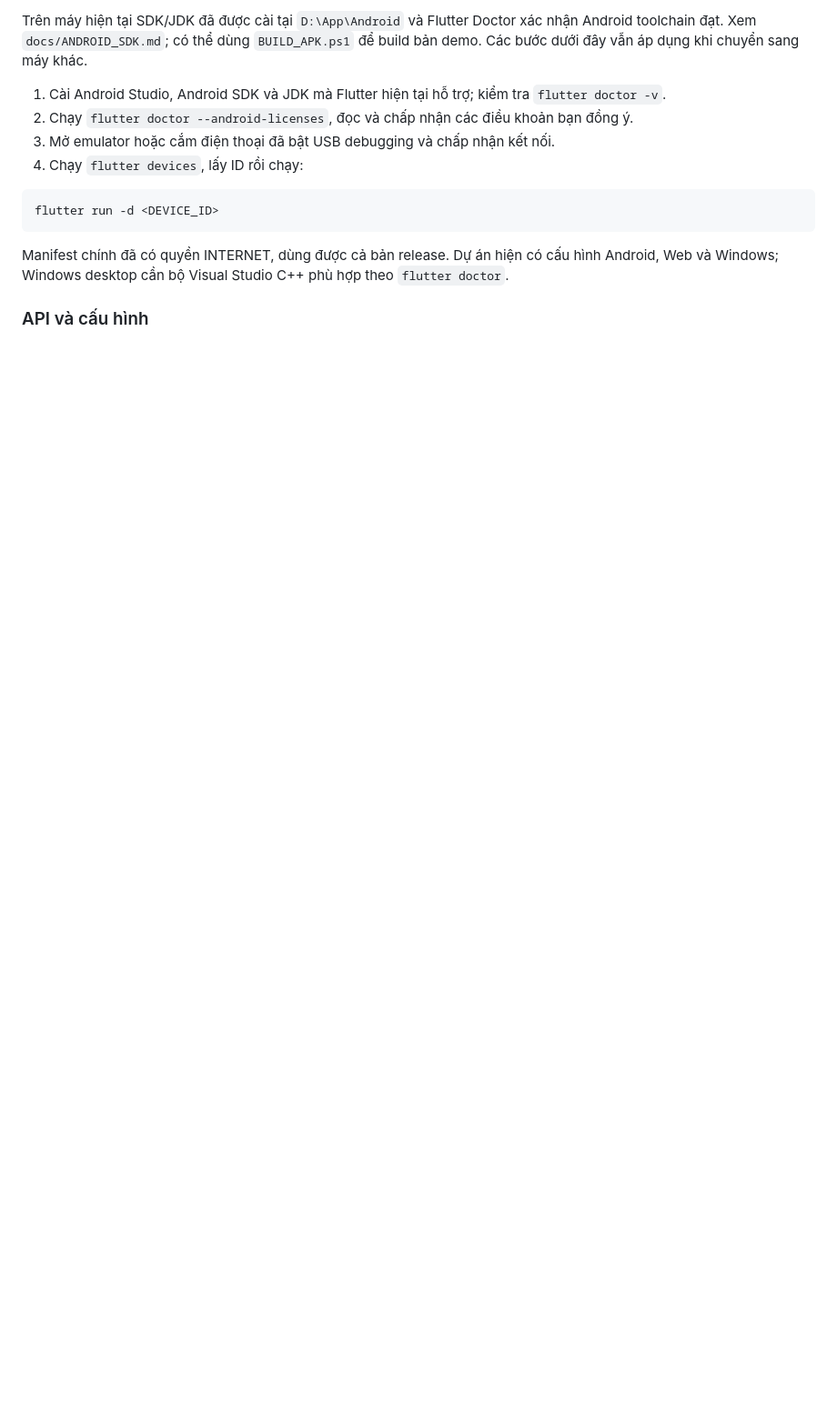
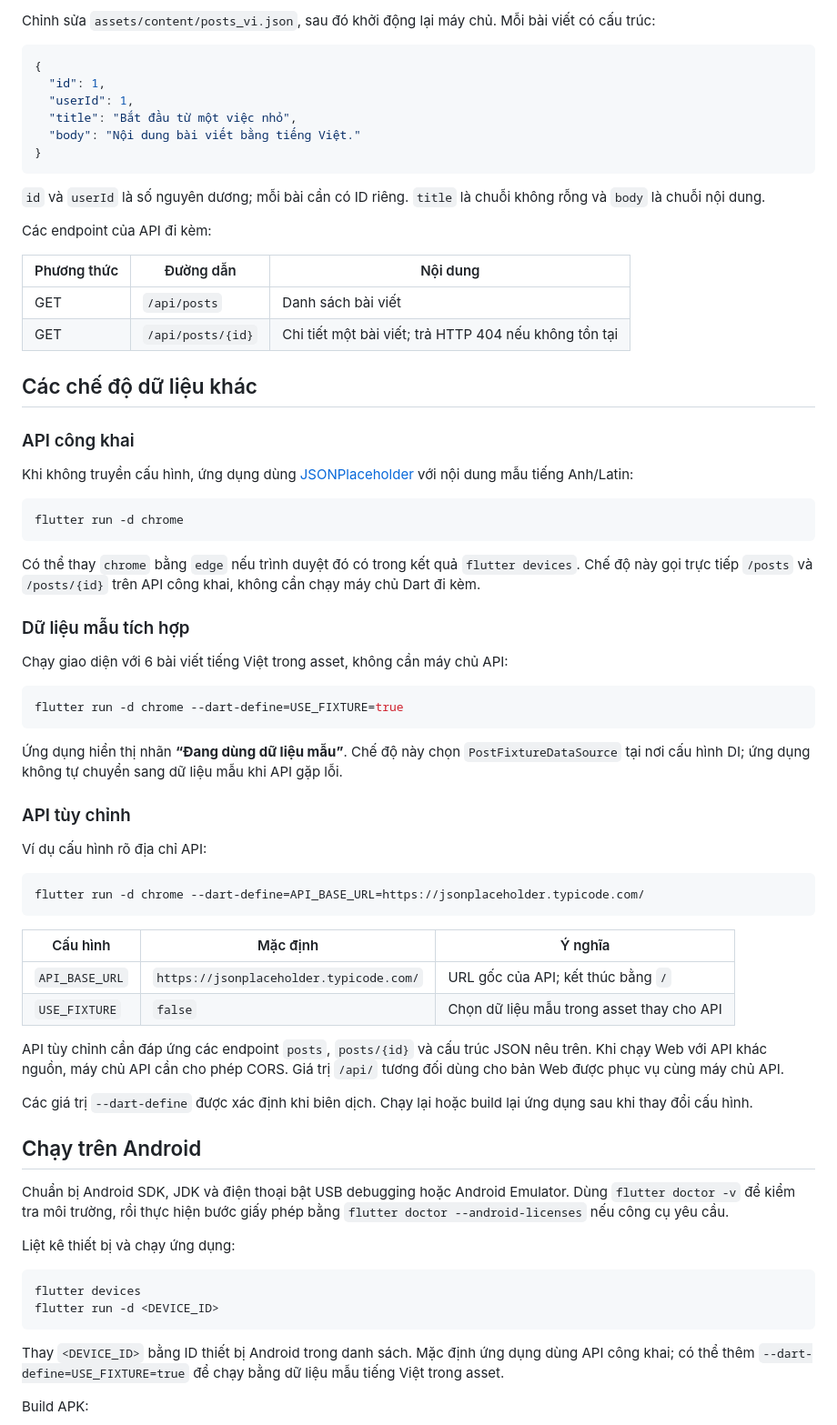
Before and after one commit to Khoa56/flutter-clean-architecture-demo, a Markdown page: README.md, the part around one of its changes. Shown at 91% size. GitHub-like rendering; blank space fills up the shorter version.

````diff
--- a/README.md
+++ b/README.md
@@ -32,16 +63,75 @@ Nếu có Chrome, thay `edge` bằng `chrome`. Web dùng để xem trước. **K
 
-Trên máy hiện tại SDK/JDK đã được cài tại `D:\App\Android` và Flutter Doctor xác nhận Android toolchain đạt. Xem `docs/ANDROID_SDK.md`; có thể dùng `BUILD_APK.ps1` để build bản demo. Các bước dưới đây vẫn áp dụng khi chuyển sang máy khác.
+Chỉnh sửa `assets/content/posts_vi.json`, sau đó khởi động lại máy chủ. Mỗi bài viết có cấu trúc:
 
-1. Cài Android Studio, Android SDK và JDK mà Flutter hiện tại hỗ trợ; kiểm tra `flutter doctor -v`.
-2. Chạy `flutter doctor --android-licenses`, đọc và chấp nhận các điều khoản bạn đồng ý.
-3. Mở emulator hoặc cắm điện thoại đã bật USB debugging và chấp nhận kết nối.
-4. Chạy `flutter devices`, lấy ID rồi chạy:
+```json
+{
+  "id": 1,
+  "userId": 1,
+  "title": "Bắt đầu từ một việc nhỏ",
+  "body": "Nội dung bài viết bằng tiếng Việt."
+}
+```
+
+`id` và `userId` là số nguyên dương; mỗi bài cần có ID riêng. `title` là chuỗi không rỗng và `body` là chuỗi nội dung.
+
+Các endpoint của API đi kèm:
+
+| Phương thức | Đường dẫn | Nội dung |
+| --- | --- | --- |
+| GET | `/api/posts` | Danh sách bài viết |
+| GET | `/api/posts/{id}` | Chi tiết một bài viết; trả HTTP 404 nếu không tồn tại |
+
+## Các chế độ dữ liệu khác
+
+### API công khai
+
+Khi không truyền cấu hình, ứng dụng dùng [JSONPlaceholder](https://jsonplaceholder.typicode.com/) với nội dung mẫu tiếng Anh/Latin:
 
 ```sh
+flutter run -d chrome
+```
+
+Có thể thay `chrome` bằng `edge` nếu trình duyệt đó có trong kết quả `flutter devices`. Chế độ này gọi trực tiếp `/posts` và `/posts/{id}` trên API công khai, không cần chạy máy chủ Dart đi kèm.
+
+### Dữ liệu mẫu tích hợp
+
+Chạy giao diện với 6 bài viết tiếng Việt trong asset, không cần máy chủ API:
+
+```sh
+flutter run -d chrome --dart-define=USE_FIXTURE=true
+```
+
+Ứng dụng hiển thị nhãn **“Đang dùng dữ liệu mẫu”**. Chế độ này chọn `PostFixtureDataSource` tại nơi cấu hình DI; ứng dụng không tự chuyển sang dữ liệu mẫu khi API gặp lỗi.
+
+### API tùy chỉnh
+
+Ví dụ cấu hình rõ địa chỉ API:
+
+```sh
+flutter run -d chrome --dart-define=API_BASE_URL=https://jsonplaceholder.typicode.com/
+```
+
+| Cấu hình | Mặc định | Ý nghĩa |
+| --- | --- | --- |
+| `API_BASE_URL` | `https://jsonplaceholder.typicode.com/` | URL gốc của API; kết thúc bằng `/` |
+| `USE_FIXTURE` | `false` | Chọn dữ liệu mẫu trong asset thay cho API |
+
+API tùy chỉnh cần đáp ứng các endpoint `posts`, `posts/{id}` và cấu trúc JSON nêu trên. Khi chạy Web với API khác nguồn, máy chủ API cần cho phép CORS. Giá trị `/api/` tương đối dùng cho bản Web được phục vụ cùng máy chủ API.
+
+Các giá trị `--dart-define` được xác định khi biên dịch. Chạy lại hoặc build lại ứng dụng sau khi thay đổi cấu hình.
+
+## Chạy trên Android
+
+Chuẩn bị Android SDK, JDK và điện thoại bật USB debugging hoặc Android Emulator. Dùng `flutter doctor -v` để kiểm tra môi trường, rồi thực hiện bước giấy phép bằng `flutter doctor --android-licenses` nếu công cụ yêu cầu.
+
+Liệt kê thiết bị và chạy ứng dụng:
+
+```sh
+flutter devices
 flutter run -d <DEVICE_ID>
 ```
 
-Manifest chính đã có quyền INTERNET, dùng được cả bản release. Dự án hiện có cấu hình Android, Web và Windows; Windows desktop cần bộ Visual Studio C++ phù hợp theo `flutter doctor`.
+Thay `<DEVICE_ID>` bằng ID thiết bị Android trong danh sách. Mặc định ứng dụng dùng API công khai; có thể thêm `--dart-define=USE_FIXTURE=true` để chạy bằng dữ liệu mẫu tiếng Việt trong asset.
 
-### API và cấu hình
+Build APK:
 
````
Also changed, not shown: other parts of README.md (+132 -96 lines).
